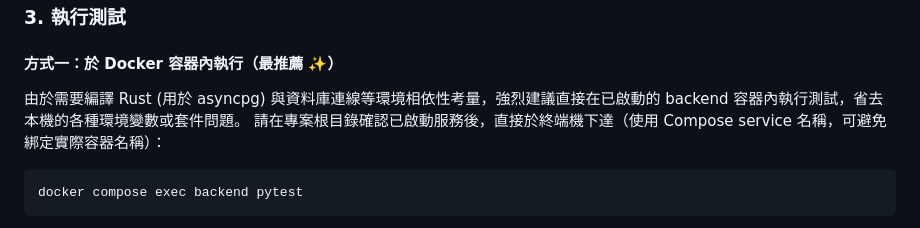
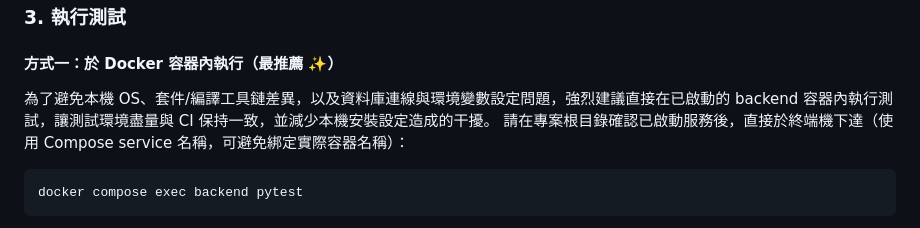
Before and after one commit to 5595qaq/my-awesome-project, a Markdown page: TESTING.md, the part around the change. Rendered like a GitHub page.

Commit message:
Update TESTING.md
Co-authored-by: Copilot <175728472+Copilot@users.noreply.github.com>

````diff
--- a/TESTING.md
+++ b/TESTING.md
@@ -23,7 +23,7 @@ docker run --name vlm_test_db \
 ### 3. 執行測試
 
 #### 方式一：於 Docker 容器內執行（最推薦 ✨）
-由於需要編譯 Rust (用於 asyncpg) 與資料庫連線等環境相依性考量，強烈建議直接在已啟動的 backend 容器內執行測試，省去本機的各種環境變數或套件問題。
+為了避免本機 OS、套件/編譯工具鏈差異，以及資料庫連線與環境變數設定問題，強烈建議直接在已啟動的 backend 容器內執行測試，讓測試環境盡量與 CI 保持一致，並減少本機安裝設定造成的干擾。
 請在專案根目錄確認已啟動服務後，直接於終端機下達（使用 Compose service 名稱，可避免綁定實際容器名稱）：
 ```bash
 docker compose exec backend pytest
````
